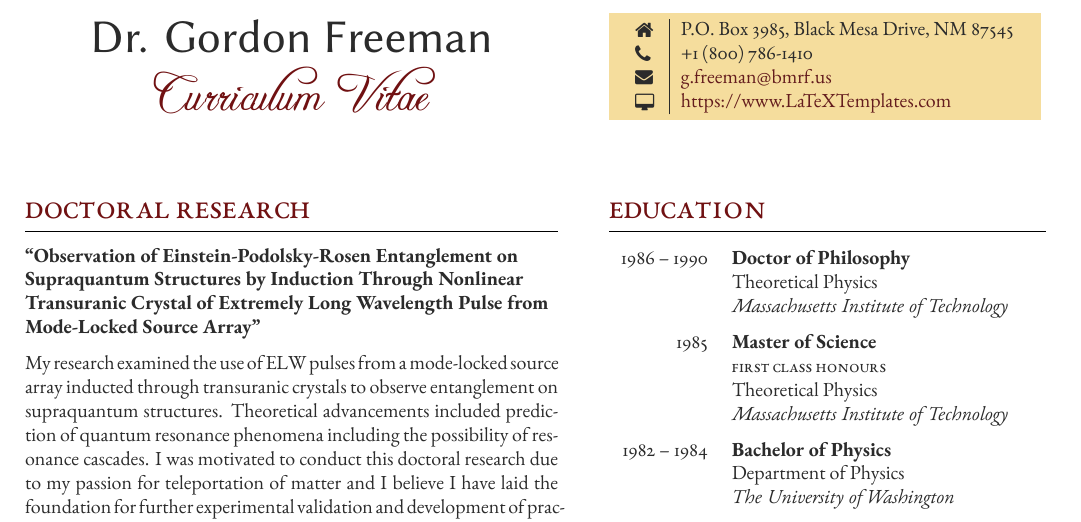
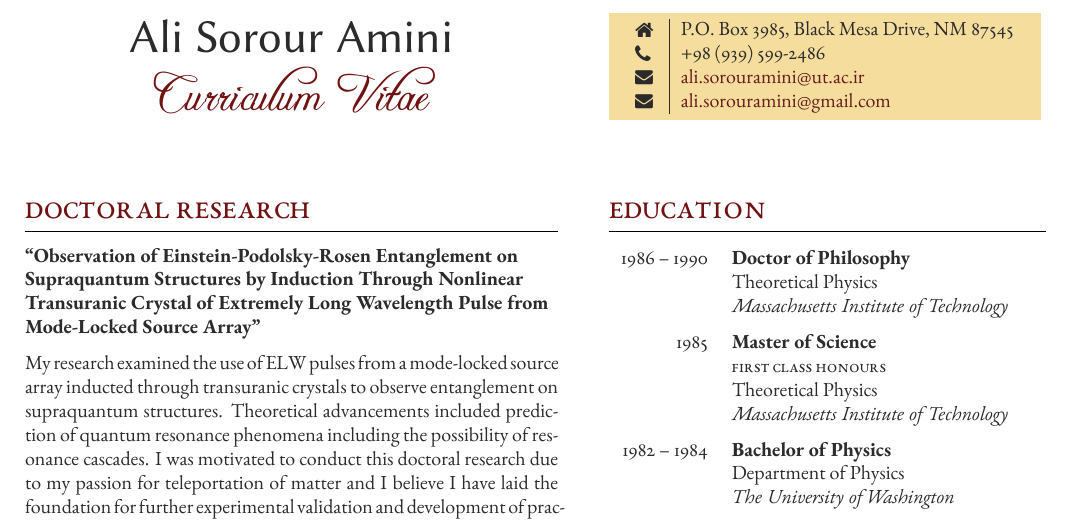
Before and after one commit to AliSoAm/cv, a LaTeX CV (cv.tex): part of page 1 of 2, cut so that both start at the same text. Compiled offline with XeLaTeX.

Commit message:
add name

```diff
--- a/cv.tex
+++ b/cv.tex
@@ -45,10 +45,28 @@
 \parbox[top][0.12\textheight][c]{\linewidth}{ % Parbox to hold the author name and CV text; fixed height to match the coloured box to the right, centred vertically and full line width
 	\vspace{-0.04\textheight} % Reduce whitespace above the parbox to separate it from the main content
 	\centering % Centre text
-	{\sffamily\Huge Dr. Gordon Freeman}\\\medskip % Your name
+	{\sffamily\Huge Ali Sorour Amini}\\\medskip % Your name
 	{\Huge\color{headings}\cvtextfont Curriculum Vitae}
 }
 
+\switchcolumn % Switch to the next paracol column
+
+\parbox[top][0.12\textheight][c]{\linewidth}{ % Parbox to hold the colour box; fixed height to match the name/CV text to the left, centred vertically and full line width
+	\vspace{-0.04\textheight} % Reduce whitespace above the parbox to separate it from the main content
+	\colorbox{shade}{ % Create the coloured box
+		\begin{supertabular}{p{0.05\linewidth}|p{0.775\linewidth}} % Start a table with two columns, the table will ensure everything is aligned
+			\raisebox{-1pt}{\faHome} & P.O. Box 3985, Black Mesa Drive, NM 87545 \\ % Address
+			\raisebox{-1pt}{\faPhone} & +98 (939) 599-2486 \\ % Phone number
+      \raisebox{0pt}{\small\faEnvelope} & \href{mailto:ali.sorouramini@ut.ac.ir}{ali.sorouramini@ut.ac.ir} \\ % Email address
+			\raisebox{0pt}{\small\faEnvelope} & \href{mailto:ali.sorouramini@gmail.com}{ali.sorouramini@gmail.com} \\ % Email address
+			%\raisebox{-1pt}{\faGithub} & \href{https://github.com/username}{https://github.com/username} \\ % GitHub profile
+			%\raisebox{-1pt}{\faLinkedinSquare} & \href{https://www.linkedin.com/in/username}{https://www.linkedin.com/in/username} \\ % LinkedIn profile
+			% See fontawesome.pdf in the fonts folder for all icons you can use
+		\end{supertabular}
+	}
+}
+\end{paracol}
+\begin{paracol}{2} % Begin the multi-column environment
 %----------------------------------------------------------------------------------------
 %	MAJOR RESEARCH PROJECT
 %----------------------------------------------------------------------------------------
@@ -157,25 +175,6 @@ My research examined the use of ELW pulses from a mode-locked source array induc
 %----------------------------------------------------------------------------------------
 
 \switchcolumn % Switch to the next paracol column
-
-%----------------------------------------------------------------------------------------
-%	COLOURED CONTACT DETAILS BOX
-%----------------------------------------------------------------------------------------
-
-\parbox[top][0.12\textheight][c]{\linewidth}{ % Parbox to hold the colour box; fixed height to match the name/CV text to the left, centred vertically and full line width
-	\vspace{-0.04\textheight} % Reduce whitespace above the parbox to separate it from the main content
-	\colorbox{shade}{ % Create the coloured box
-		\begin{supertabular}{p{0.05\linewidth}|p{0.775\linewidth}} % Start a table with two columns, the table will ensure everything is aligned
-			\raisebox{-1pt}{\faHome} & P.O. Box 3985, Black Mesa Drive, NM 87545 \\ % Address
-			\raisebox{-1pt}{\faPhone} & +1 (800) 786-1410 \\ % Phone number
-			\raisebox{0pt}{\small\faEnvelope} & \href{mailto:g.freeman@bmrf.us}{g.freeman@bmrf.us} \\ % Email address
-			\raisebox{-1pt}{\small\faDesktop} & \href{https://www.LaTeXTemplates.com}{https://www.LaTeXTemplates.com} \\ % Website
-			%\raisebox{-1pt}{\faGithub} & \href{https://github.com/username}{https://github.com/username} \\ % GitHub profile
-			%\raisebox{-1pt}{\faLinkedinSquare} & \href{https://www.linkedin.com/in/username}{https://www.linkedin.com/in/username} \\ % LinkedIn profile
-			% See fontawesome.pdf in the fonts folder for all icons you can use
-		\end{supertabular}
-	}
-}
 
 %----------------------------------------------------------------------------------------
 %	EDUCATION
```
Also changed, not shown: cv.tex (4 more changed lines).
